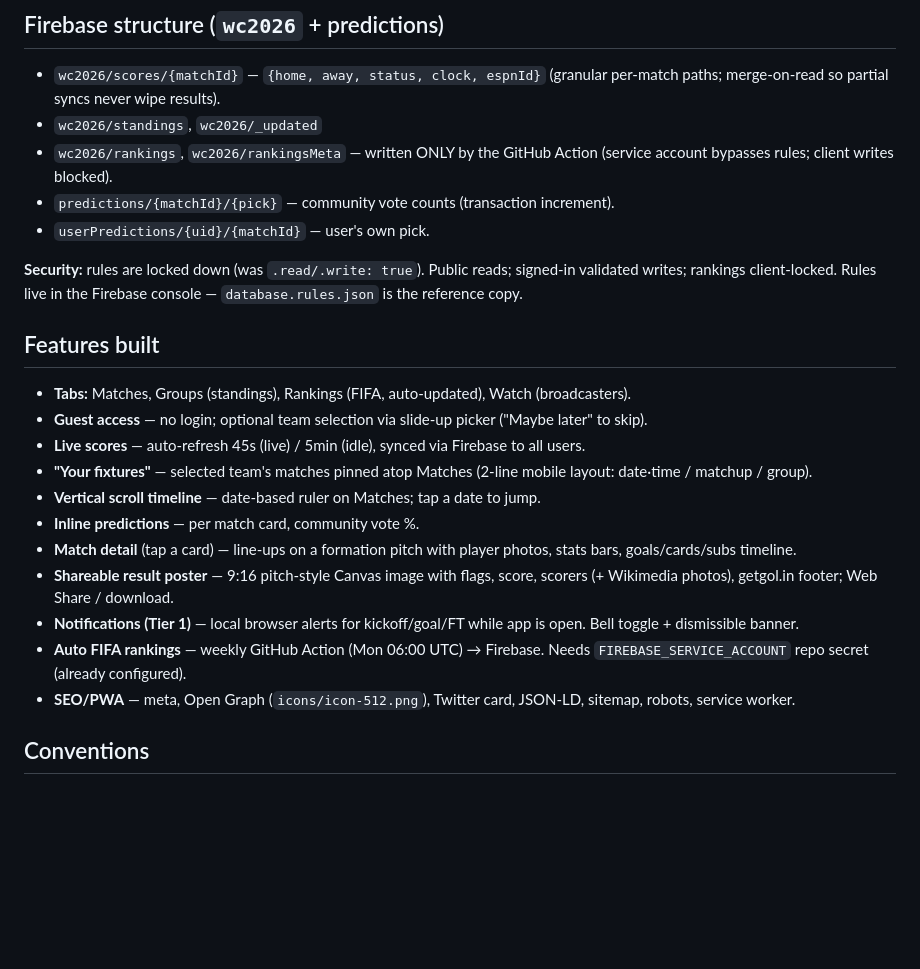
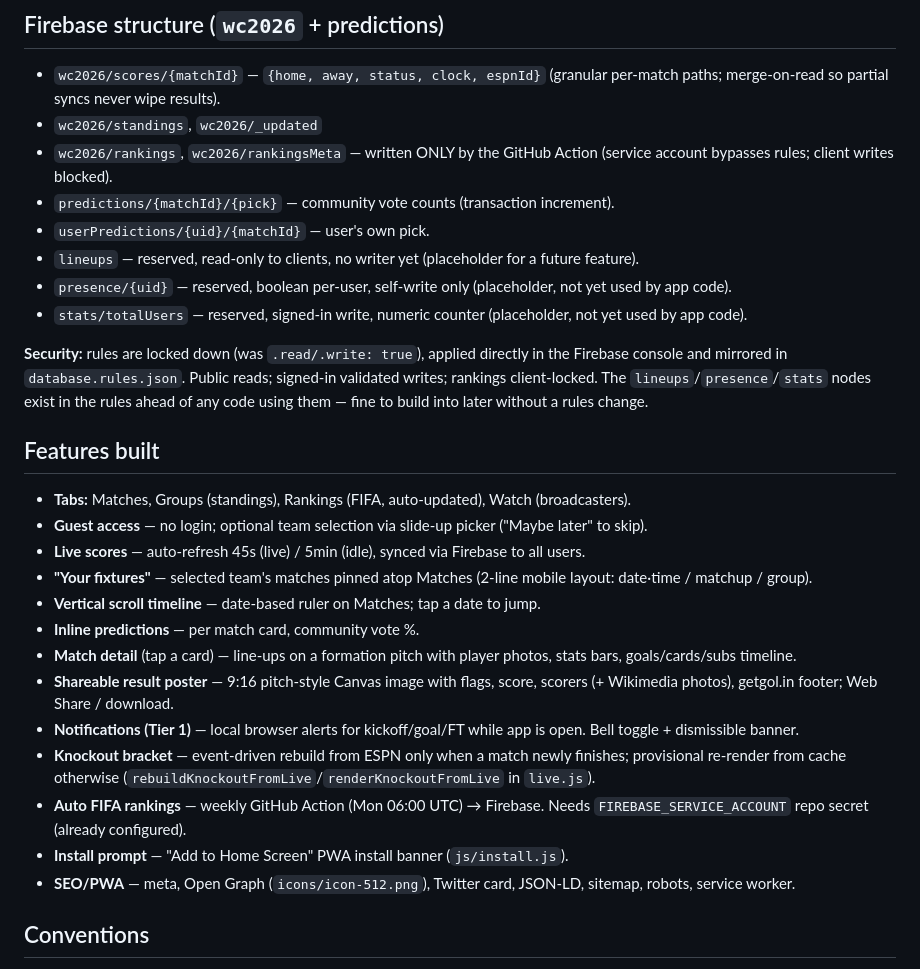
Before and after one commit to Surajprem7/getgol, a Markdown page: CLAUDE.md, the part around one of its changes. GitHub-like rendering; blank space fills up the shorter version.

```diff
--- a/CLAUDE.md
+++ b/CLAUDE.md
@@ -53,8 +55,11 @@ Script load order in `index.html`: firebase → matches → notifications → li
 - `wc2026/rankings`, `wc2026/rankingsMeta` — written ONLY by the GitHub Action (service account bypasses rules; client writes blocked).
 - `predictions/{matchId}/{pick}` — community vote counts (transaction increment).
 - `userPredictions/{uid}/{matchId}` — user's own pick.
+- `lineups` — reserved, read-only to clients, no writer yet (placeholder for a future feature).
+- `presence/{uid}` — reserved, boolean per-user, self-write only (placeholder, not yet used by app code).
+- `stats/totalUsers` — reserved, signed-in write, numeric counter (placeholder, not yet used by app code).
 
-**Security:** rules are locked down (was `.read/.write: true`). Public reads; signed-in validated writes; rankings client-locked. Rules live in the Firebase console — `database.rules.json` is the reference copy.
+**Security:** rules are locked down (was `.read/.write: true`), applied directly in the Firebase console and mirrored in `database.rules.json`. Public reads; signed-in validated writes; rankings client-locked. The `lineups`/`presence`/`stats` nodes exist in the rules ahead of any code using them — fine to build into later without a rules change.
 
 ## Features built
 
@@ -67,7 +72,9 @@ Script load order in `index.html`: firebase → matches → notifications → li
 - **Match detail** (tap a card) — line-ups on a formation pitch with player photos, stats bars, goals/cards/subs timeline.
 - **Shareable result poster** — 9:16 pitch-style Canvas image with flags, score, scorers (+ Wikimedia photos), getgol.in footer; Web Share / download.
 - **Notifications (Tier 1)** — local browser alerts for kickoff/goal/FT while app is open. Bell toggle + dismissible banner.
+- **Knockout bracket** — event-driven rebuild from ESPN only when a match newly finishes; provisional re-render from cache otherwise (`rebuildKnockoutFromLive`/`renderKnockoutFromLive` in `live.js`).
 - **Auto FIFA rankings** — weekly GitHub Action (Mon 06:00 UTC) → Firebase. Needs `FIREBASE_SERVICE_ACCOUNT` repo secret (already configured).
+- **Install prompt** — "Add to Home Screen" PWA install banner (`js/install.js`).
 - **SEO/PWA** — meta, Open Graph (`icons/icon-512.png`), Twitter card, JSON-LD, sitemap, robots, service worker.
 
 ## Conventions
```
Also changed, not shown: other parts of CLAUDE.md (+14 -12 lines).
